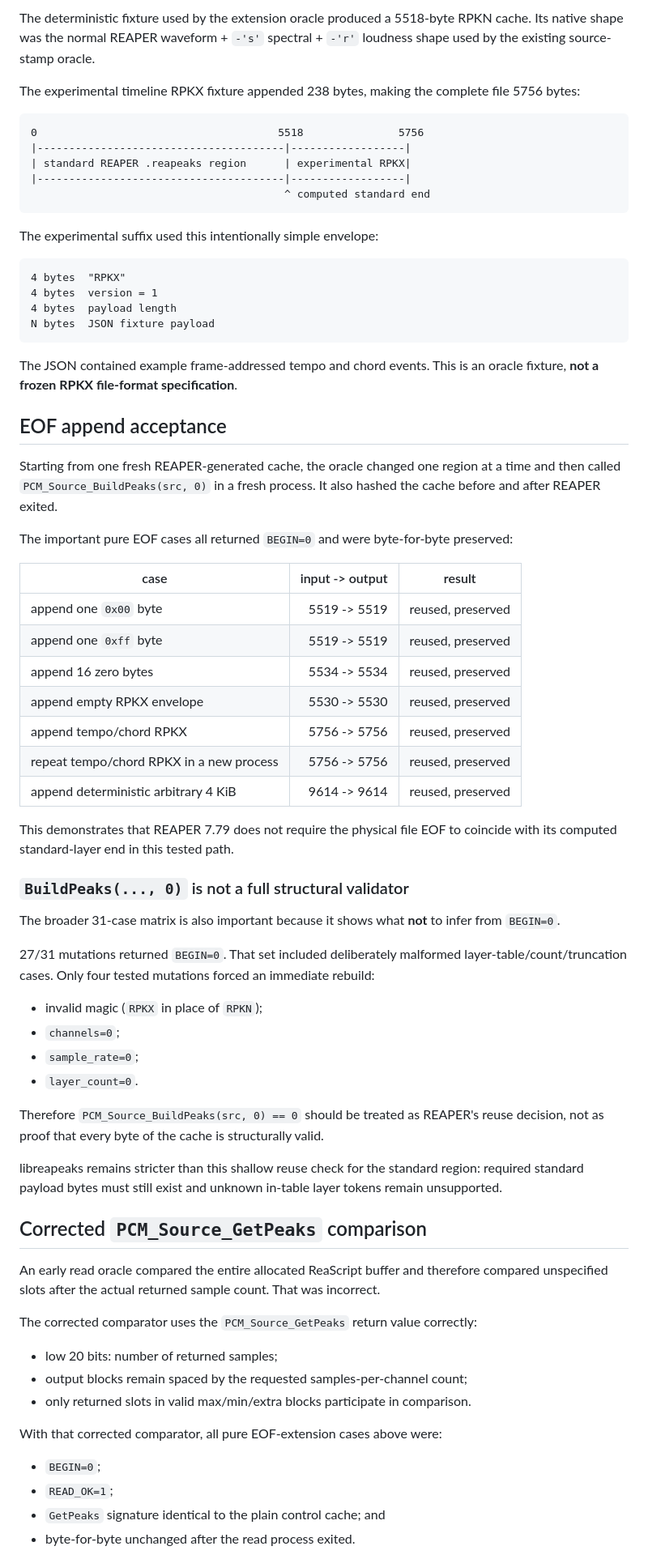
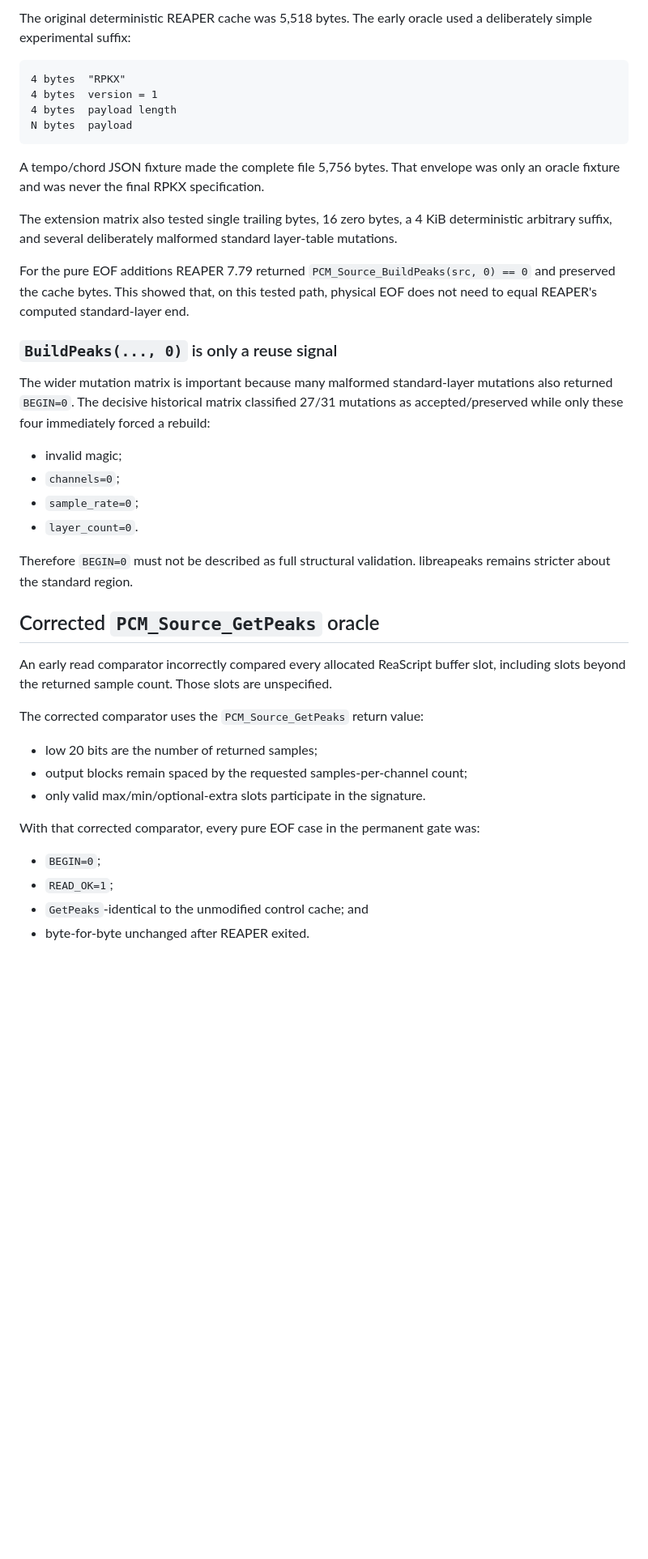
Before and after one commit to zkamiyama/libreapeaks, a Markdown page: docs/RPKX_EOF_EXTENSIONS.md, the part around one of its changes. Shown at 81% size. GitHub-like rendering; blank space fills up the shorter version.

````diff
--- a/docs/RPKX_EOF_EXTENSIONS.md
+++ b/docs/RPKX_EOF_EXTENSIONS.md
@@ -89,90 +63,56 @@ an in-table custom layer.
-The deterministic fixture used by the extension oracle produced a 5518-byte
-RPKN cache. Its native shape was the normal REAPER waveform + `-'s'` spectral +
-`-'r'` loudness shape used by the existing source-stamp oracle.
-
-The experimental timeline RPKX fixture appended 238 bytes, making the complete
-file 5756 bytes:
-
-```text
-0                                      5518               5756
-|---------------------------------------|------------------|
-| standard REAPER .reapeaks region      | experimental RPKX|
-|---------------------------------------|------------------|
-                                        ^ computed standard end
-```
-
-The experimental suffix used this intentionally simple envelope:
+The original deterministic REAPER cache was 5,518 bytes. The early oracle used
+a deliberately simple experimental suffix:
 
 ```text
 4 bytes  "RPKX"
 4 bytes  version = 1
 4 bytes  payload length
-N bytes  JSON fixture payload
+N bytes  payload
 ```
 
-The JSON contained example frame-addressed tempo and chord events. This is an
-oracle fixture, **not a frozen RPKX file-format specification**.
+A tempo/chord JSON fixture made the complete file 5,756 bytes. That envelope was
+only an oracle fixture and was never the final RPKX specification.
 
-## EOF append acceptance
+The extension matrix also tested single trailing bytes, 16 zero bytes, a 4 KiB
+deterministic arbitrary suffix, and several deliberately malformed standard
+layer-table mutations.
 
-Starting from one fresh REAPER-generated cache, the oracle changed one region
-at a time and then called `PCM_Source_BuildPeaks(src, 0)` in a fresh process.
-It also hashed the cache before and after REAPER exited.
+For the pure EOF additions REAPER 7.79 returned
+`PCM_Source_BuildPeaks(src, 0) == 0` and preserved the cache bytes. This showed
+that, on this tested path, physical EOF does not need to equal REAPER's computed
+standard-layer end.
 
-The important pure EOF cases all returned `BEGIN=0` and were byte-for-byte
-preserved:
+### `BuildPeaks(..., 0)` is only a reuse signal
 
-| case | input -> output | result |
-| --- | ---: | --- |
-| append one `0x00` byte | 5519 -> 5519 | reused, preserved |
-| append one `0xff` byte | 5519 -> 5519 | reused, preserved |
-| append 16 zero bytes | 5534 -> 5534 | reused, preserved |
-| append empty RPKX envelope | 5530 -> 5530 | reused, preserved |
-| append tempo/chord RPKX | 5756 -> 5756 | reused, preserved |
-| repeat tempo/chord RPKX in a new process | 5756 -> 5756 | reused, preserved |
-| append deterministic arbitrary 4 KiB | 9614 -> 9614 | reused, preserved |
+The wider mutation matrix is important because many malformed standard-layer
+mutations also returned `BEGIN=0`. The decisive historical matrix classified
+27/31 mutations as accepted/preserved while only these four immediately forced
+a rebuild:
 
-This demonstrates that REAPER 7.79 does not require the physical file EOF to
-coincide with its computed standard-layer end in this tested path.
-
-### `BuildPeaks(..., 0)` is not a full structural validator
-
-The broader 31-case matrix is also important because it shows what **not** to
-infer from `BEGIN=0`.
-
-27/31 mutations returned `BEGIN=0`. That set included deliberately malformed
-layer-table/count/truncation cases. Only four tested mutations forced an
-immediate rebuild:
-
-- invalid magic (`RPKX` in place of `RPKN`);
+- invalid magic;
 - `channels=0`;
 - `sample_rate=0`;
 - `layer_count=0`.
 
-Therefore `PCM_Source_BuildPeaks(src, 0) == 0` should be treated as REAPER's
-reuse decision, not as proof that every byte of the cache is structurally
-valid.
+Therefore `BEGIN=0` must not be described as full structural validation.
+libreapeaks remains stricter about the standard region.
 
-libreapeaks remains stricter than this shallow reuse check for the standard
-region: required standard payload bytes must still exist and unknown in-table
-layer tokens remain unsupported.
+## Corrected `PCM_Source_GetPeaks` oracle
 
-## Corrected `PCM_Source_GetPeaks` comparison
+An early read comparator incorrectly compared every allocated ReaScript buffer
+slot, including slots beyond the returned sample count. Those slots are
+unspecified.
 
-An early read oracle compared the entire allocated ReaScript buffer and
-therefore compared unspecified slots after the actual returned sample count.
-That was incorrect.
+The corrected comparator uses the `PCM_Source_GetPeaks` return value:
 
-The corrected comparator uses the `PCM_Source_GetPeaks` return value correctly:
+- low 20 bits are the number of returned samples;
+- output blocks remain spaced by the requested samples-per-channel count;
+- only valid max/min/optional-extra slots participate in the signature.
 
-- low 20 bits: number of returned samples;
-- output blocks remain spaced by the requested samples-per-channel count;
-- only returned slots in valid max/min/extra blocks participate in comparison.
-
-With that corrected comparator, all pure EOF-extension cases above were:
+With that corrected comparator, every pure EOF case in the permanent gate was:
 
 - `BEGIN=0`;
 - `READ_OK=1`;
-- `GetPeaks` signature identical to the plain control cache; and
-- byte-for-byte unchanged after the read process exited.
+- `GetPeaks`-identical to the unmodified control cache; and
+- byte-for-byte unchanged after REAPER exited.
 
````
Also changed, not shown: other parts of docs/RPKX_EOF_EXTENSIONS.md (+119 -172 lines).
